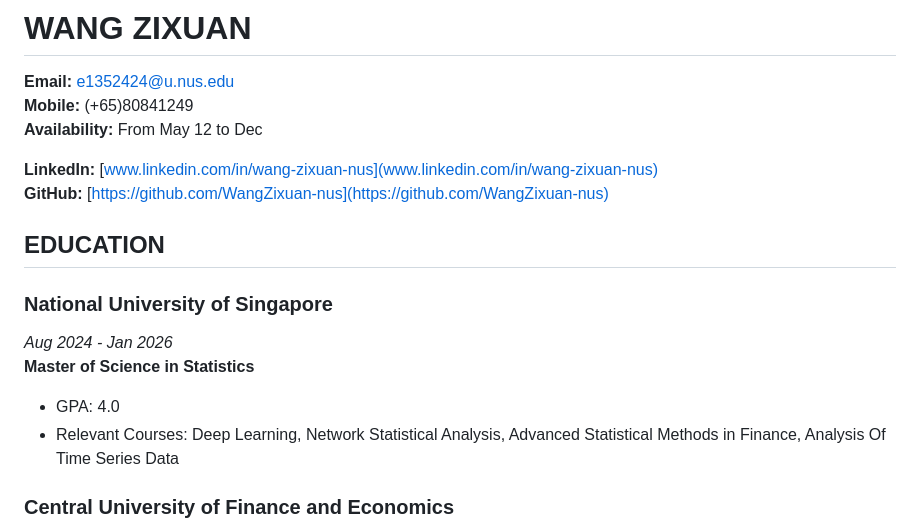
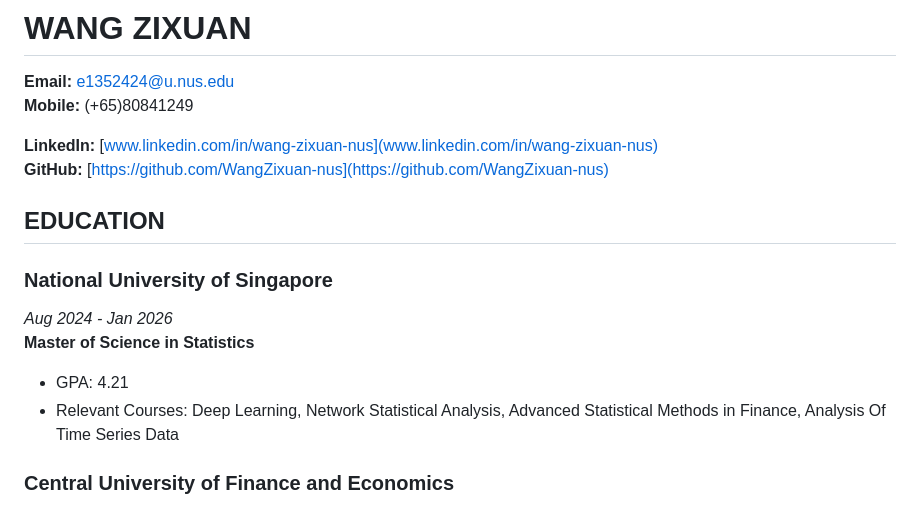
Before and after one commit to WangZixuan-nus/CV, a Markdown page: academics.md, the part around the change. GitHub-like rendering.

```diff
--- a/academics.md
+++ b/academics.md
@@ -2,7 +2,6 @@
 
 **Email:** e1352424@u.nus.edu
 **Mobile:** (+65)80841249
-**Availability:** From May 12 to Dec
 
 **LinkedIn:** [www.linkedin.com/in/wang-zixuan-nus](www.linkedin.com/in/wang-zixuan-nus)
 **GitHub:** [https://github.com/WangZixuan-nus](https://github.com/WangZixuan-nus)
@@ -12,7 +11,7 @@
 ### National University of Singapore
 *Aug 2024 - Jan 2026*
 **Master of Science in Statistics**
-- GPA: 4.0
+- GPA: 4.21
 - Relevant Courses: Deep Learning, Network Statistical Analysis, Advanced Statistical Methods in Finance, Analysis Of Time Series Data
 
 ### Central University of Finance and Economics
```
